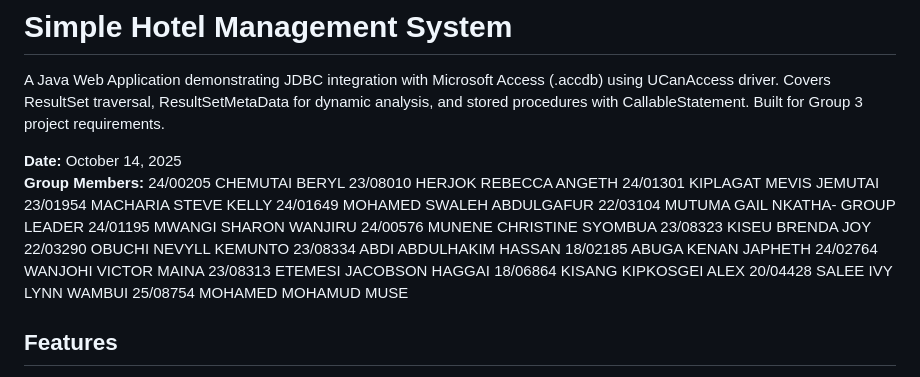
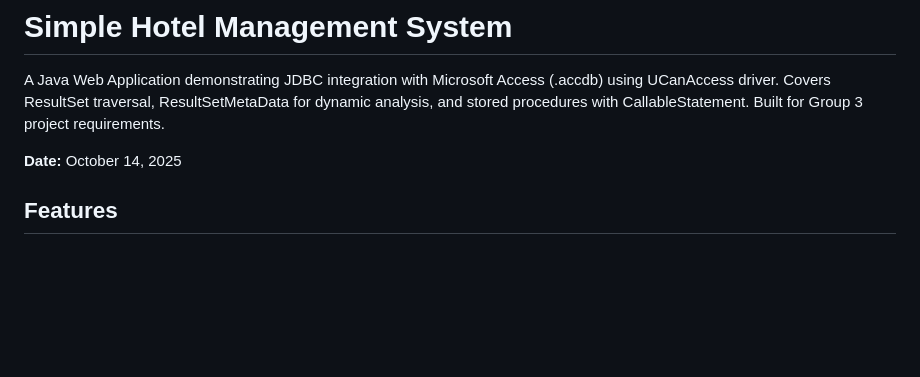
Before and after one commit to Ali-Kisang/Hotel-Management, a Markdown page: README.md, the part around the change. Drawn GitHub-style; blank space fills up the shorter version.

```diff
--- a/README.md
+++ b/README.md
@@ -3,24 +3,7 @@
 A Java Web Application demonstrating JDBC integration with Microsoft Access (.accdb) using UCanAccess driver. Covers ResultSet traversal, ResultSetMetaData for dynamic analysis, and stored procedures with CallableStatement. Built for Group 3 project requirements.
 
 **Date:** October 14, 2025
-**Group Members:**
-	24/00205	CHEMUTAI BERYL
-	23/08010	HERJOK REBECCA ANGETH
-	24/01301	KIPLAGAT MEVIS JEMUTAI
-	23/01954	MACHARIA STEVE KELLY
-	24/01649	MOHAMED SWALEH ABDULGAFUR
-	22/03104	MUTUMA GAIL NKATHA- GROUP LEADER
-	24/01195	MWANGI SHARON WANJIRU
-	24/00576	MUNENE CHRISTINE SYOMBUA
-	23/08323	KISEU BRENDA JOY
-	22/03290	OBUCHI  NEVYLL KEMUNTO
-	23/08334	ABDI ABDULHAKIM HASSAN
-	18/02185	ABUGA KENAN JAPHETH
-	24/02764	WANJOHI VICTOR MAINA
-	23/08313	ETEMESI JACOBSON HAGGAI
-	18/06864	KISANG  KIPKOSGEI ALEX
-	20/04428	SALEE  IVY LYNN WAMBUI
-	25/08754	MOHAMED MOHAMUD MUSE
+
 
 
 ## Features
```
